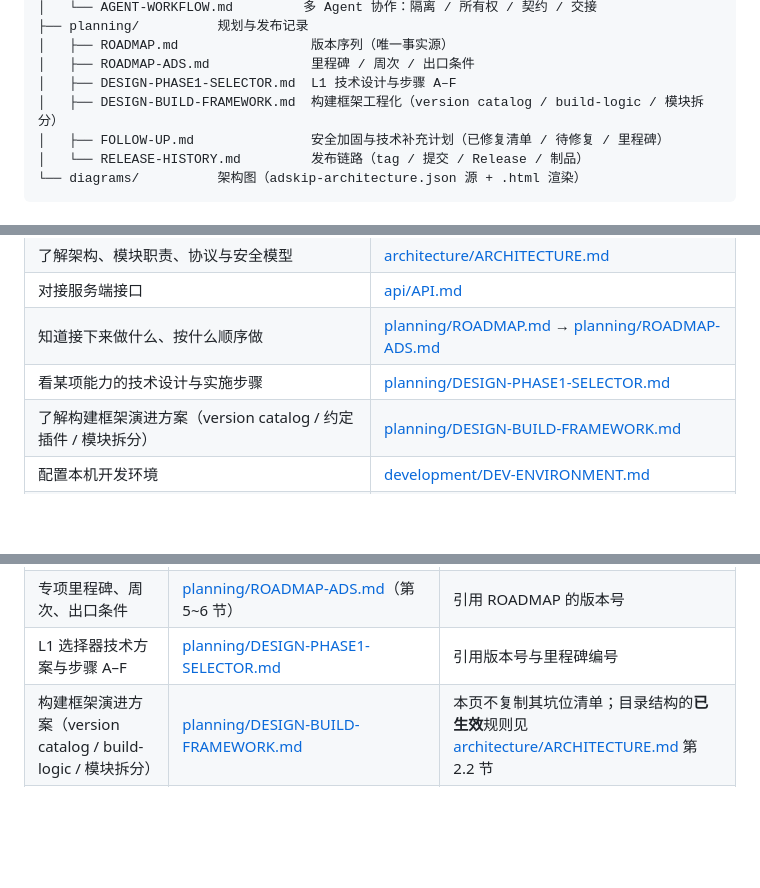
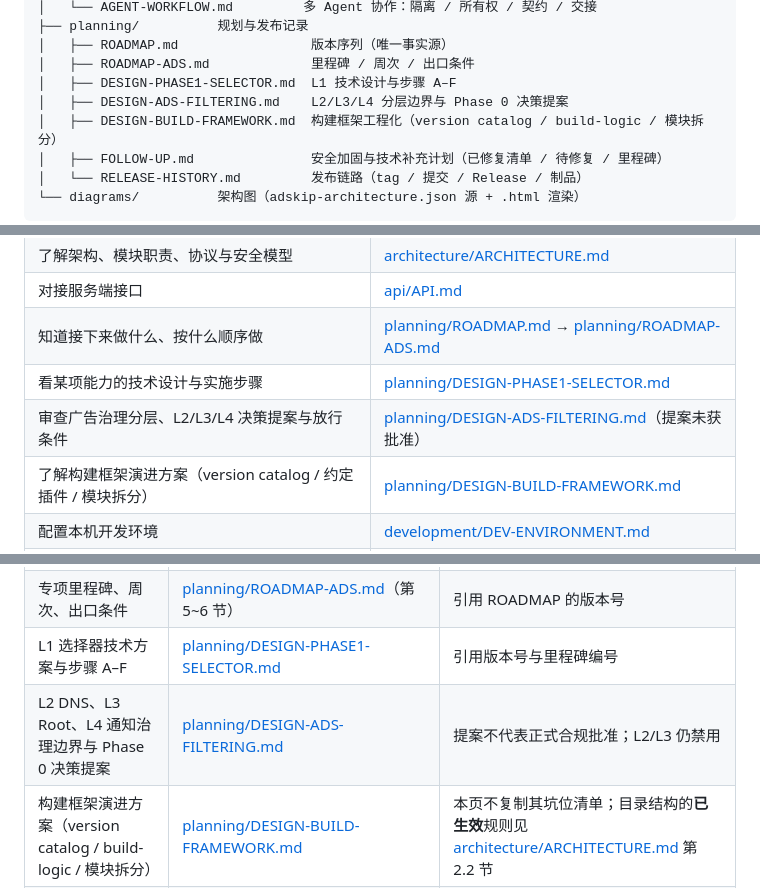
Before and after one commit to LiYihai1121/ui-app, a Markdown page: docs/README.md, 3 parts joined by grey strips. Drawn GitHub-style; blank space fills up the shorter version.

Commit message:
docs(ads): register Phase 0 decision proposal

```diff
--- a/docs/README.md
+++ b/docs/README.md
@@ -18,6 +18,7 @@ docs/
 │   ├── ROADMAP.md                 版本序列（唯一事实源）
 │   ├── ROADMAP-ADS.md             里程碑 / 周次 / 出口条件
 │   ├── DESIGN-PHASE1-SELECTOR.md  L1 技术设计与步骤 A–F
+│   ├── DESIGN-ADS-FILTERING.md    L2/L3/L4 分层边界与 Phase 0 决策提案
 │   ├── DESIGN-BUILD-FRAMEWORK.md  构建框架工程化（version catalog / build-logic / 模块拆分）
 │   ├── FOLLOW-UP.md               安全加固与技术补充计划（已修复清单 / 待修复 / 里程碑）
 │   └── RELEASE-HISTORY.md         发布链路（tag / 提交 / Release / 制品）
@@ -35,6 +36,7 @@ docs/
 | 对接服务端接口 | [api/API.md](api/API.md) |
 | 知道接下来做什么、按什么顺序做 | [planning/ROADMAP.md](planning/ROADMAP.md) → [planning/ROADMAP-ADS.md](planning/ROADMAP-ADS.md) |
 | 看某项能力的技术设计与实施步骤 | [planning/DESIGN-PHASE1-SELECTOR.md](planning/DESIGN-PHASE1-SELECTOR.md) |
+| 审查广告治理分层、L2/L3/L4 决策提案与放行条件 | [planning/DESIGN-ADS-FILTERING.md](planning/DESIGN-ADS-FILTERING.md)（提案未获批准） |
 | 了解构建框架演进方案（version catalog / 约定插件 / 模块拆分） | [planning/DESIGN-BUILD-FRAMEWORK.md](planning/DESIGN-BUILD-FRAMEWORK.md) |
 | 配置本机开发环境 | [development/DEV-ENVIRONMENT.md](development/DEV-ENVIRONMENT.md) |
 | 查某版本发布到哪个提交、哪个 tag | [planning/RELEASE-HISTORY.md](planning/RELEASE-HISTORY.md) |
@@ -51,6 +53,7 @@ docs/
 | 版本序列与能力意图（`3.0.3` → `3.1.0` → …） | [planning/ROADMAP.md](planning/ROADMAP.md) | 只引用版本号，不另立序列 |
 | 专项里程碑、周次、出口条件 | [planning/ROADMAP-ADS.md](planning/ROADMAP-ADS.md)（第 5~6 节） | 引用 ROADMAP 的版本号 |
 | L1 选择器技术方案与步骤 A–F | [planning/DESIGN-PHASE1-SELECTOR.md](planning/DESIGN-PHASE1-SELECTOR.md) | 引用版本号与里程碑编号 |
+| L2 DNS、L3 Root、L4 通知治理边界与 Phase 0 决策提案 | [planning/DESIGN-ADS-FILTERING.md](planning/DESIGN-ADS-FILTERING.md) | 提案不代表正式合规批准；L2/L3 仍禁用 |
 | 构建框架演进方案（version catalog / build-logic / 模块拆分） | [planning/DESIGN-BUILD-FRAMEWORK.md](planning/DESIGN-BUILD-FRAMEWORK.md) | 本页不复制其坑位清单；目录结构的**已生效**规则见 [architecture/ARCHITECTURE.md](architecture/ARCHITECTURE.md) 第 2.2 节 |
 | 已发布版本链路（tag / 提交 / Release / 制品） | [planning/RELEASE-HISTORY.md](planning/RELEASE-HISTORY.md) | CHANGELOG 只记用户可见变更，不复述链路 |
 | 协议与接口 | [api/API.md](api/API.md) + [architecture/ARCHITECTURE.md](architecture/ARCHITECTURE.md)（第 7 节） | DESIGN 只描述增量字段 |
```
